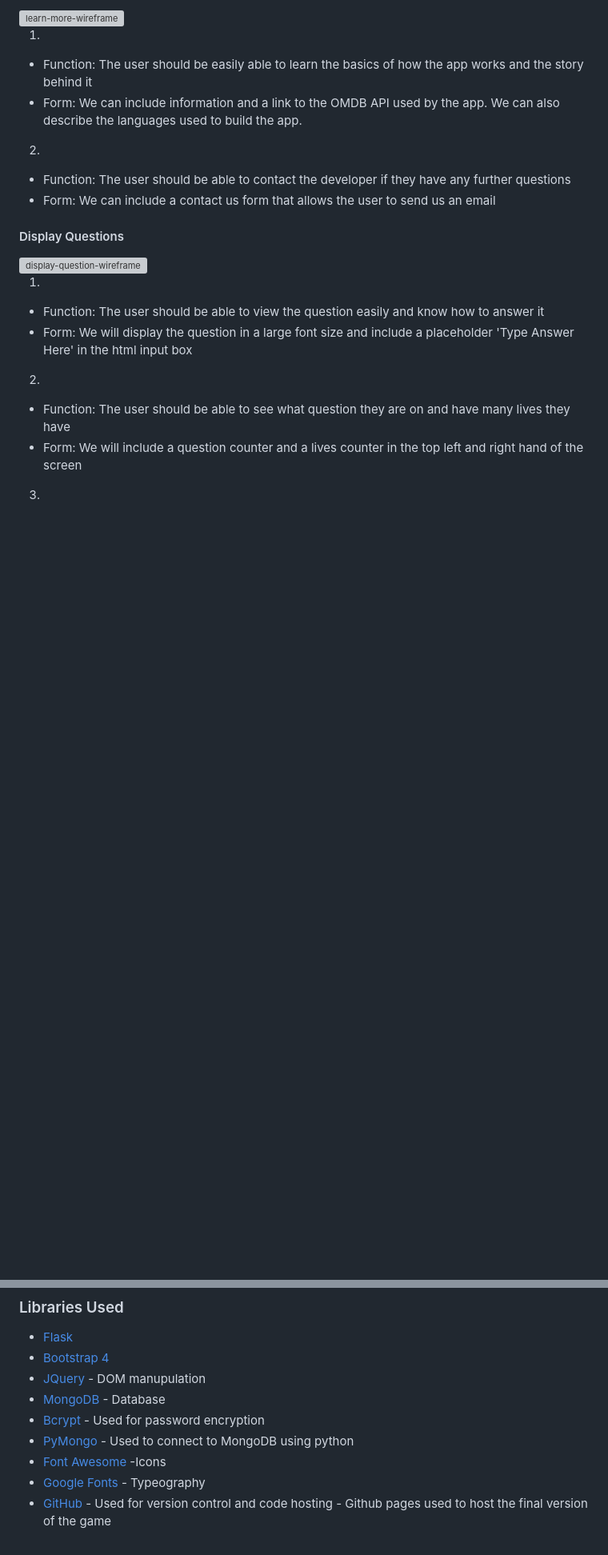
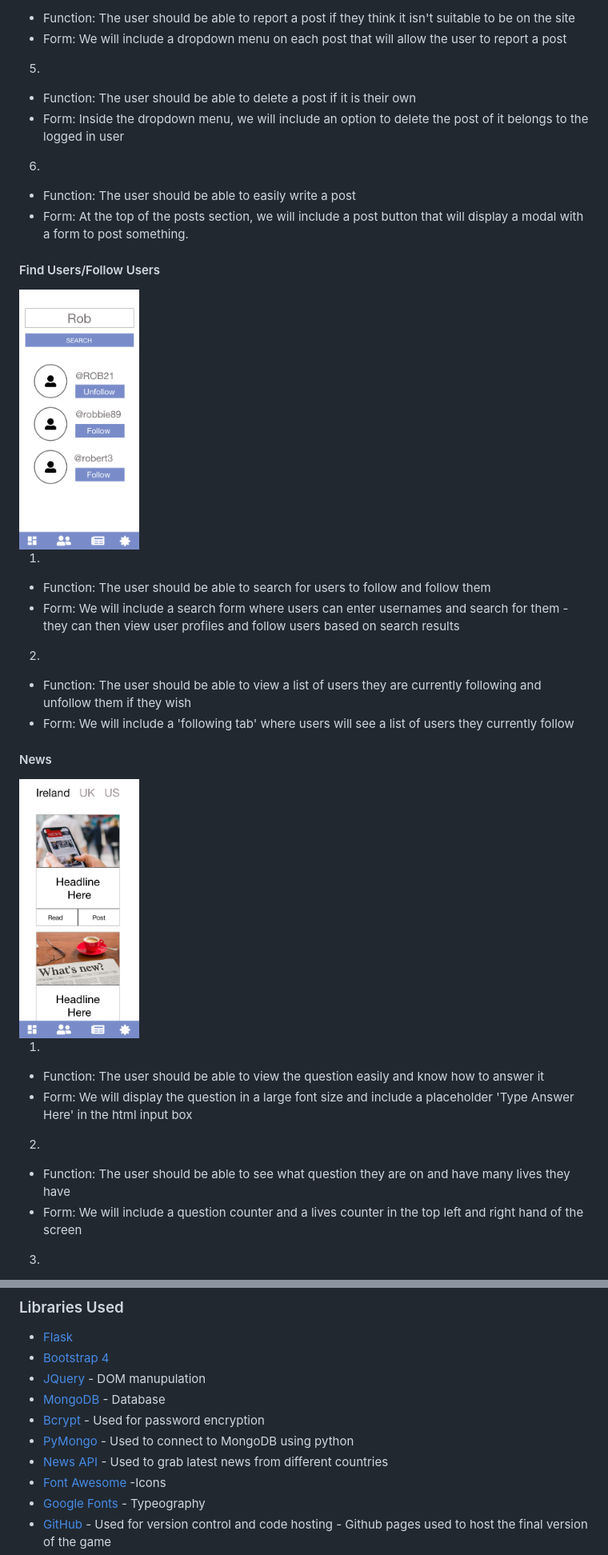
Before and after one commit to davidosongschool/SocialEyes, a Markdown page: README.md, 2 parts joined by grey strips. Shown: that part at 80% size. GitHub-like rendering; pictures changed too: wireframes/find.png (added), wireframes/news.png (added); blank space fills up the shorter version; grey boxes are pictures that could not be loaded.

Commit message:
readme page

```diff
--- a/README.md
+++ b/README.md
@@ -175,17 +188,32 @@ information on how many lives the user will have and under what terms they will
 
-<img src="readme-images/learn-more-wire.png" width ="300px" alt="learn-more-wireframe">
+4.
+- Function: The user should be able to report a post if they think it isn't suitable to be on the site
+- Form: We will include a dropdown menu on each post that will allow the user to report a post
+
+5.
+- Function: The user should be able to delete a post if it is their own
+- Form: Inside the dropdown menu, we will include an option to delete the post of it belongs to the logged in user
+
+6.
+- Function: The user should be able to easily write a post
+- Form: At the top of the posts section, we will include a post button that will display a modal with a form to post something.
+
+
+#### Find Users/Follow Users
+
+<img src="wireframes/find.png" width ="150px" height="300px;" alt="learn-more-wireframe">
 
 1.
-- Function: The user should be easily able to learn the basics of how the app works and the story behind it
-- Form: We can include information and a link to the OMDB API used by the app. We can also describe the languages used to build the app.
+- Function: The user should be able to search for users to follow and follow them
+- Form:  We will include a search form where users can enter usernames and search for them - they can then view user profiles and follow users based on search results
 
 2.
-- Function: The user should be able to contact the developer if they have any further questions
-- Form: We can include a contact us form that allows the user to send us an email
+- Function: The user should be able to view a list of users they are currently following and unfollow them if they wish
+- Form: We will include a 'following tab' where users will see a list of users they currently follow
 
-#### Display Questions
+#### News
 
-<img src="readme-images/display-question-wireframe.png" width ="300px" alt="display-question-wireframe">
+<img src="/wireframes/news.png" width ="150px" height="300px;" alt="display-question-wireframe">
 
 1.
 - Function: The user should be able to view the question easily and know how to answer it
@@ -249,6 +277,7 @@ HTML5, CSS3, Javascript, Python
 * <a href="https://www.mongodb.com/">MongoDB</a> - Database
 * <a href="https://www.npmjs.com/package/bcrypt">Bcrypt</a> - Used for password encryption
 * <a href="https://pymongo.readthedocs.io/en/stable/"> PyMongo</a> - Used to connect to MongoDB using python
+* <a href="https://newsapi.org/">News API</a> - Used to grab latest news from different countries
 * <a href="https://fontawesome.com/">Font Awesome </a> -Icons
 * <a href="https://fonts.google.com/">Google Fonts</a> - Typeography
 * <a href="https://github.com/">GitHub</a> - Used for version control and code hosting - Github pages used to host the final version of the game
```
Also changed, not shown: other parts of README.md (+32 -19 lines), wireframes/dashboard.png (added).
